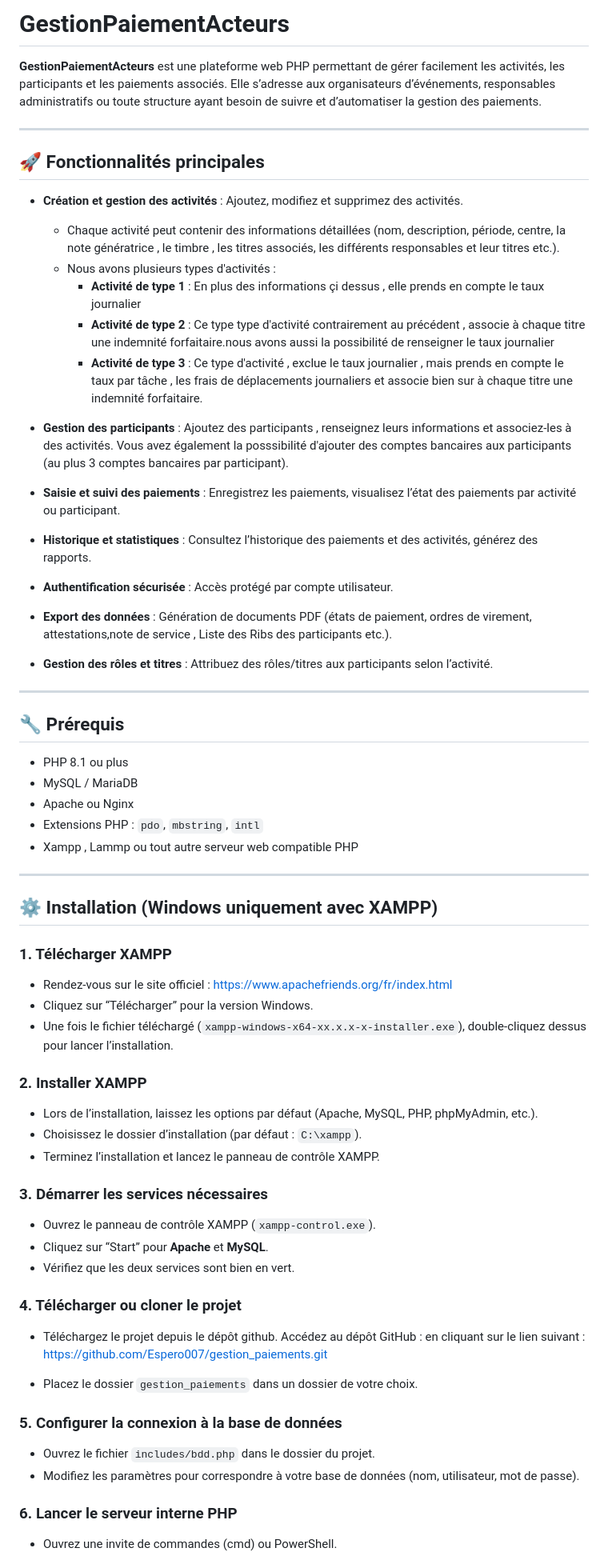
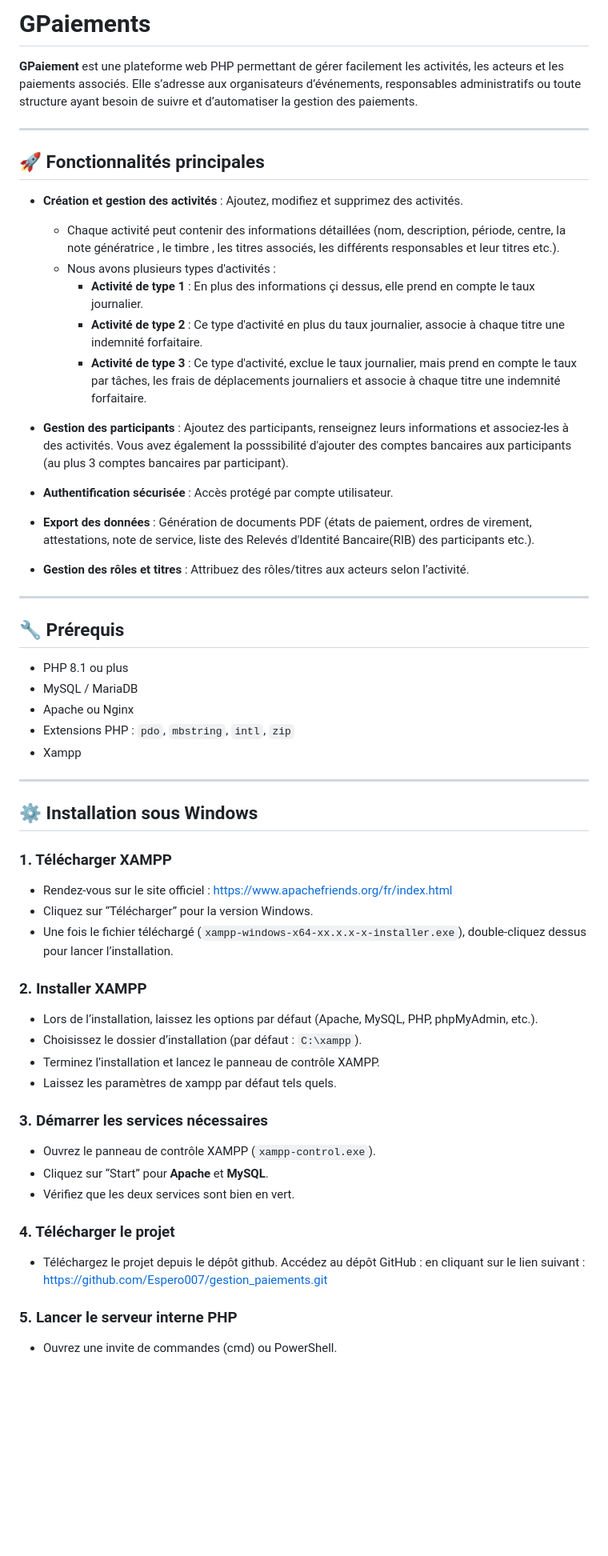
Before and after one commit to Espero007/gestion_paiements, a Markdown page: README.md, the part around one of its changes. Shown at 80% size. GitHub-like rendering; blank space fills up the shorter version.

Commit message:
Amélioration 1.1 du readme avec Espéro

```diff
--- a/README.md
+++ b/README.md
@@ -1,6 +1,6 @@
-# GestionPaiementActeurs
+# GPaiements
 
-**GestionPaiementActeurs** est une plateforme web PHP permettant de gérer facilement les activités, les participants et les paiements associés. Elle s’adresse aux organisateurs d’événements, responsables administratifs ou toute structure ayant besoin de suivre et d’automatiser la gestion des paiements.
+**GPaiement** est une plateforme web PHP permettant de gérer facilement les activités, les acteurs et les paiements associés. Elle s’adresse aux organisateurs d’événements, responsables administratifs ou toute structure ayant besoin de suivre et d’automatiser la gestion des paiements.
 
 ---
 
@@ -9,16 +9,14 @@
 - **Création et gestion des activités** : Ajoutez, modifiez et supprimez des activités.
     * Chaque activité peut contenir des informations détaillées (nom, description, période, centre, la note génératrice , le timbre , les titres associés, les différents responsables et leur titres etc.).
     * Nous avons plusieurs types d'activités :
-      - **Activité de type 1** : En plus des informations çi dessus , elle prends en compte le taux journalier
-      - **Activité de type 2** : Ce type type d'activité contrairement au précédent , associe à chaque titre une indemnité forfaitaire.nous avons aussi la possibilité de renseigner le taux journalier
-      - **Activité de type 3** : Ce type d'activité , exclue le taux journalier , mais prends en compte le taux par tâche , les frais de déplacements journaliers et associe bien sur à chaque titre une indemnité forfaitaire.
+      - **Activité de type 1** : En plus des informations çi dessus, elle prend en compte le taux journalier.
+      - **Activité de type 2** : Ce type d'activité en plus du taux journalier, associe à chaque titre une indemnité forfaitaire.
+      - **Activité de type 3** : Ce type d'activité, exclue le taux journalier, mais prend en compte le taux par tâches, les frais de déplacements journaliers et associe à chaque titre une indemnité forfaitaire.
 
-- **Gestion des participants** : Ajoutez des participants , renseignez leurs informations et associez-les à des activités. Vous avez également la posssibilité  d'ajouter des comptes bancaires aux participants (au plus 3 comptes bancaires par participant).
-- **Saisie et suivi des paiements** : Enregistrez les paiements, visualisez l’état des paiements par activité ou participant.
-- **Historique et statistiques** : Consultez l’historique des paiements et des activités, générez des rapports.
+- **Gestion des participants** : Ajoutez des participants, renseignez leurs informations et associez-les à des activités. Vous avez également la posssibilité  d'ajouter des comptes bancaires aux participants (au plus 3 comptes bancaires par participant).
 - **Authentification sécurisée** : Accès protégé par compte utilisateur.
-- **Export des données** : Génération de documents PDF (états de paiement, ordres de virement, attestations,note de service , Liste des Ribs des participants etc.).
-- **Gestion des rôles et titres** : Attribuez des rôles/titres aux participants selon l’activité.
+- **Export des données** : Génération de documents PDF (états de paiement, ordres de virement, attestations, note de service, liste des Relevés d'Identité Bancaire(RIB) des participants etc.).
+- **Gestion des rôles et titres** : Attribuez des rôles/titres aux acteurs selon l’activité.
 
 ---
 
@@ -27,12 +25,12 @@
 - PHP 8.1 ou plus
 - MySQL / MariaDB
 - Apache ou Nginx
-- Extensions PHP : `pdo`, `mbstring`, `intl`
-- Xampp , Lammp ou tout autre serveur web compatible PHP
+- Extensions PHP : `pdo`, `mbstring`, `intl`, `zip`
+- Xampp
 
 ---
 
-## ⚙️ Installation (Windows uniquement avec XAMPP)
+## ⚙️ Installation sous Windows
 
 ### 1. Télécharger XAMPP
 
@@ -45,6 +43,7 @@
 - Lors de l’installation, laissez les options par défaut (Apache, MySQL, PHP, phpMyAdmin, etc.).
 - Choisissez le dossier d’installation (par défaut : `C:\xampp`).
 - Terminez l’installation et lancez le panneau de contrôle XAMPP.
+- Laissez les paramètres de xampp par défaut tels quels.
 
 ### 3. Démarrer les services nécessaires
 
@@ -52,18 +51,11 @@
 - Cliquez sur “Start” pour **Apache** et **MySQL**.
 - Vérifiez que les deux services sont bien en vert.
 
-### 4. Télécharger ou cloner le projet
+### 4. Télécharger le projet
 
 - Téléchargez le projet depuis le dépôt github. Accédez au dépôt GitHub : en cliquant sur le lien suivant : [https://github.com/Espero007/gestion_paiements.git](https://github.com/Espero007/gestion_paiements.git)
 
-- Placez le dossier `gestion_paiements` dans un dossier de votre choix.
 
-
-### 5. Configurer la connexion à la base de données
-
-- Ouvrez le fichier `includes/bdd.php` dans le dossier du projet.
-- Modifiez les paramètres pour correspondre à votre base de données (nom, utilisateur, mot de passe).
-
-### 6. Lancer le serveur interne PHP
+### 5. Lancer le serveur interne PHP
 
 - Ouvrez une invite de commandes (cmd) ou PowerShell.
```
Also changed, not shown: other parts of README.md (+10 -11 lines).
